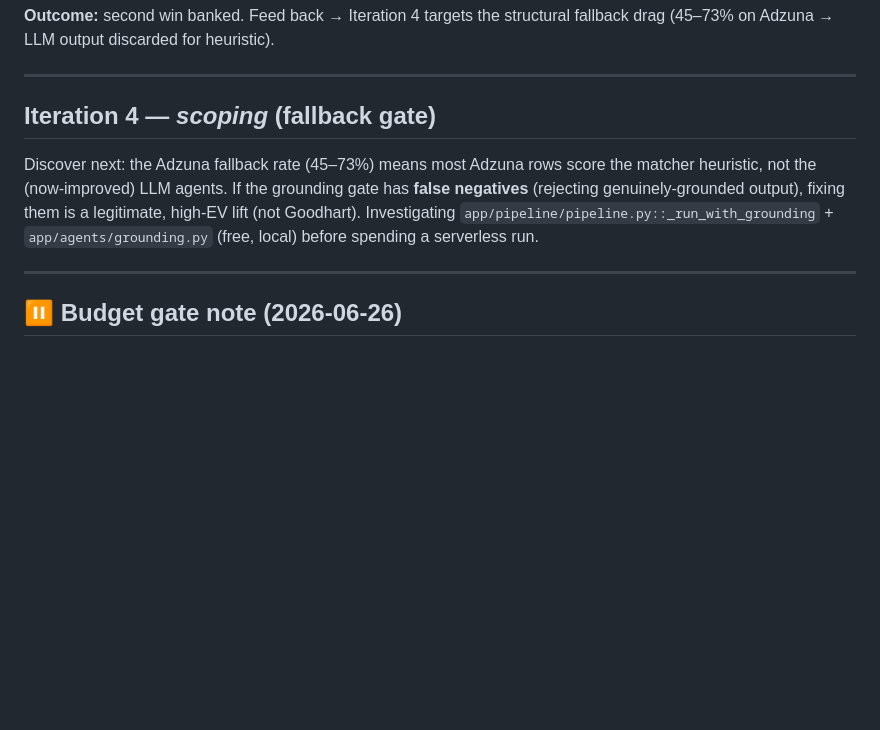
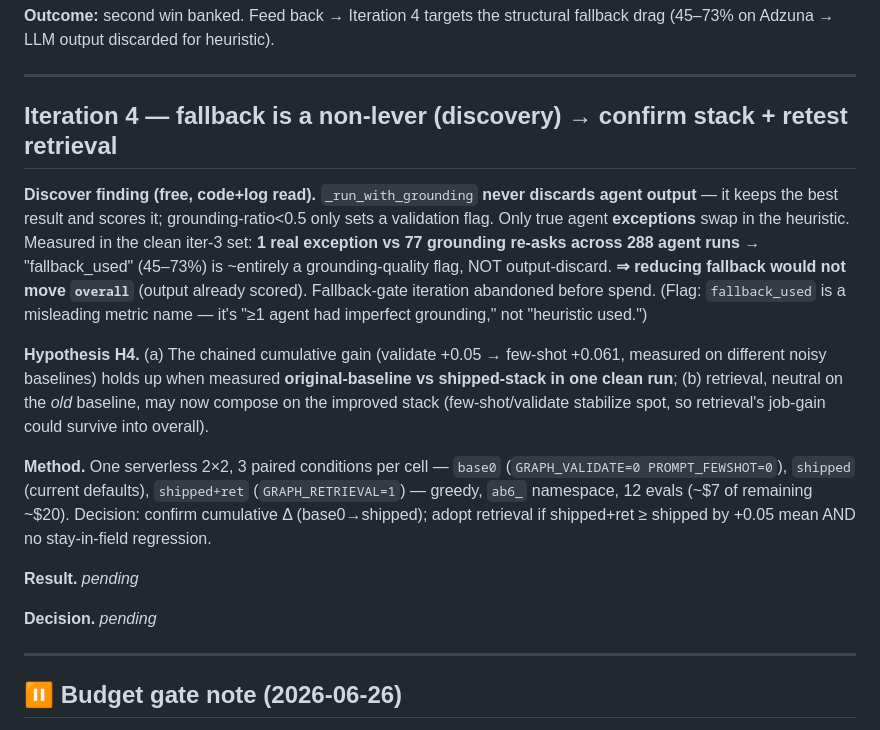
Before and after one commit to PWDevens/job-search-ai-agent, a Markdown page: reports/IMPROVEMENT_LOG.md, the part around the change. Drawn GitHub-style; blank space fills up the shorter version.

Commit message:
exp(iter4): fallback is a non-lever (output always scored); confirm stack + retest retrieval
Co-Authored-By: Claude Opus 4.8 <noreply@anthropic.com>

```diff
--- a/reports/IMPROVEMENT_LOG.md
+++ b/reports/IMPROVEMENT_LOG.md
@@ -119,12 +119,28 @@ only (its standalone tentative-adopt) and flag interference.
 
 ---
 
-## Iteration 4 — _scoping_ (fallback gate)
-Discover next: the Adzuna fallback rate (45–73%) means most Adzuna rows score the matcher
-heuristic, not the (now-improved) LLM agents. If the grounding gate has **false negatives**
-(rejecting genuinely-grounded output), fixing them is a legitimate, high-EV lift (not Goodhart).
-Investigating `app/pipeline/pipeline.py::_run_with_grounding` + `app/agents/grounding.py` (free,
-local) before spending a serverless run.
+## Iteration 4 — fallback is a non-lever (discovery) → confirm stack + retest retrieval
+**Discover finding (free, code+log read).** `_run_with_grounding` **never discards agent output** —
+it keeps the best result and scores it; grounding-ratio<0.5 only sets a validation flag. Only true
+agent **exceptions** swap in the heuristic. Measured in the clean iter-3 set: **1 real exception vs
+77 grounding re-asks across 288 agent runs** → "fallback_used" (45–73%) is ~entirely a grounding-quality
+flag, NOT output-discard. **⇒ reducing fallback would not move `overall`** (output already scored).
+Fallback-gate iteration abandoned before spend. (Flag: `fallback_used` is a misleading metric name —
+it's "≥1 agent had imperfect grounding," not "heuristic used.")
+
+**Hypothesis H4.** (a) The chained cumulative gain (validate +0.05 → few-shot +0.061, measured on
+different noisy baselines) holds up when measured **original-baseline vs shipped-stack in one clean run**;
+(b) retrieval, neutral on the *old* baseline, may now compose on the improved stack (few-shot/validate
+stabilize spot, so retrieval's job-gain could survive into overall).
+
+**Method.** One serverless 2×2, 3 paired conditions per cell — `base0` (`GRAPH_VALIDATE=0 PROMPT_FEWSHOT=0`),
+`shipped` (current defaults), `shipped+ret` (`GRAPH_RETRIEVAL=1`) — greedy, `ab6_` namespace, 12 evals
+(~$7 of remaining ~$20). Decision: confirm cumulative Δ (base0→shipped); adopt retrieval if shipped+ret
+≥ shipped by +0.05 mean AND no stay-in-field regression.
+
+**Result.** _pending_
+
+**Decision.** _pending_
 
 ---
 
```
